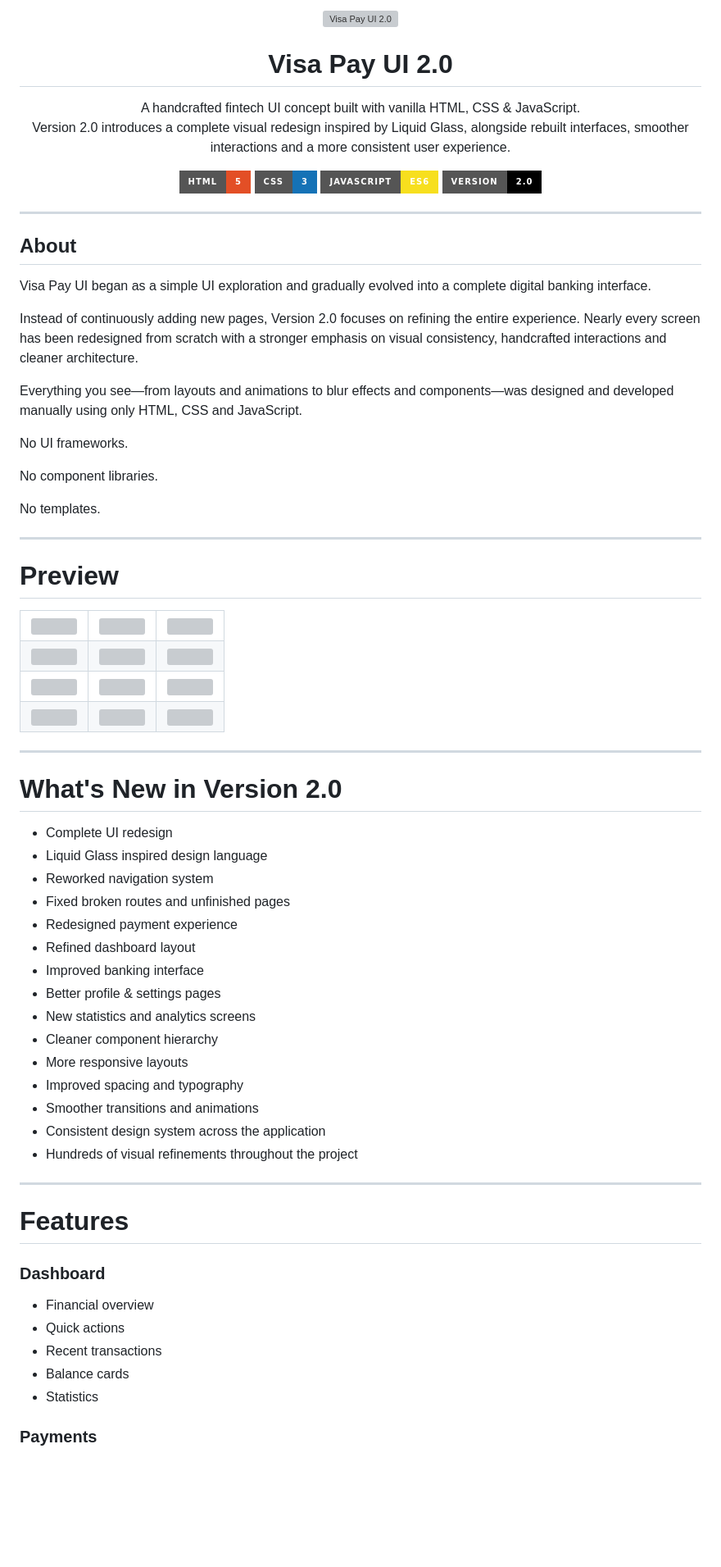
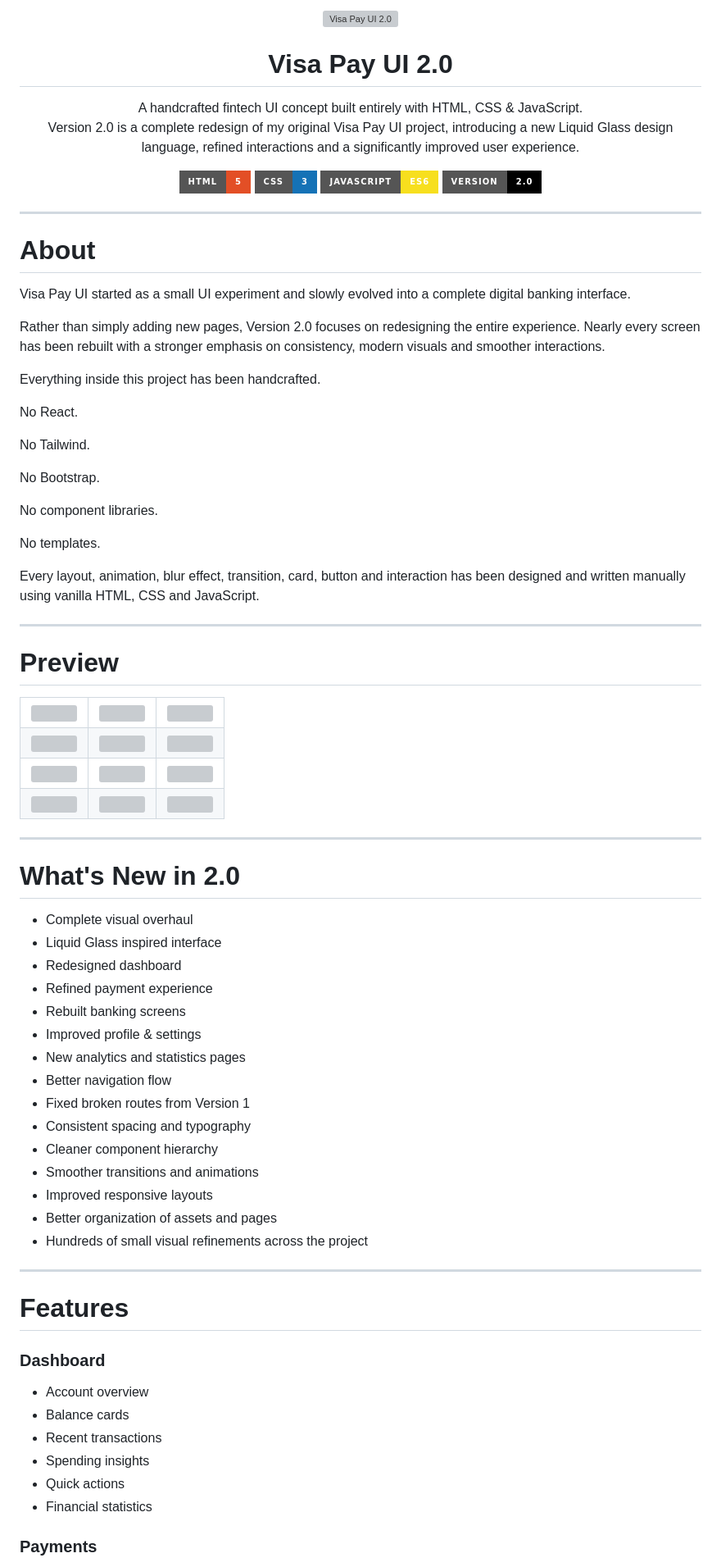
Before and after one commit to pranav-pramod-dwivedi/VISA-PAY-2.0, a Markdown page: README.md, the part around one of its changes. Shown at 82% size. Drawn GitHub-style; badges without logos; blank space fills up the shorter version; grey boxes are pictures that could not be loaded.

```diff
--- a/README.md
+++ b/README.md
@@ -5,9 +5,9 @@
 <h1 align="center">Visa Pay UI 2.0</h1>
 
 <p align="center">
-A handcrafted fintech UI concept built with vanilla HTML, CSS & JavaScript.
+A handcrafted fintech UI concept built entirely with HTML, CSS & JavaScript.
 <br>
-Version 2.0 introduces a complete visual redesign inspired by Liquid Glass, alongside rebuilt interfaces, smoother interactions and a more consistent user experience.
+Version 2.0 is a complete redesign of my original Visa Pay UI project, introducing a new Liquid Glass design language, refined interactions and a significantly improved user experience.
 </p>
 
 <p align="center">
@@ -19,19 +19,25 @@ Version 2.0 introduces a complete visual redesign inspired by Liquid Glass, alon
 
 ---
 
-## About
+# About
 
-Visa Pay UI began as a simple UI exploration and gradually evolved into a complete digital banking interface.
+Visa Pay UI started as a small UI experiment and slowly evolved into a complete digital banking interface.
 
-Instead of continuously adding new pages, Version 2.0 focuses on refining the entire experience. Nearly every screen has been redesigned from scratch with a stronger emphasis on visual consistency, handcrafted interactions and cleaner architecture.
+Rather than simply adding new pages, Version 2.0 focuses on redesigning the entire experience. Nearly every screen has been rebuilt with a stronger emphasis on consistency, modern visuals and smoother interactions.
 
-Everything you see—from layouts and animations to blur effects and components—was designed and developed manually using only HTML, CSS and JavaScript.
+Everything inside this project has been handcrafted.
 
-No UI frameworks.
+No React.
+
+No Tailwind.
+
+No Bootstrap.
 
 No component libraries.
 
 No templates.
+
+Every layout, animation, blur effect, transition, card, button and interaction has been designed and written manually using vanilla HTML, CSS and JavaScript.
 
 ---
 
@@ -65,23 +71,23 @@ No templates.
 
 ---
 
-# What's New in Version 2.0
+# What's New in 2.0
 
-- Complete UI redesign
-- Liquid Glass inspired design language
-- Reworked navigation system
-- Fixed broken routes and unfinished pages
-- Redesigned payment experience
-- Refined dashboard layout
-- Improved banking interface
-- Better profile & settings pages
-- New statistics and analytics screens
+- Complete visual overhaul
+- Liquid Glass inspired interface
+- Redesigned dashboard
+- Refined payment experience
+- Rebuilt banking screens
+- Improved profile & settings
+- New analytics and statistics pages
+- Better navigation flow
+- Fixed broken routes from Version 1
+- Consistent spacing and typography
 - Cleaner component hierarchy
-- More responsive layouts
-- Improved spacing and typography
 - Smoother transitions and animations
-- Consistent design system across the application
-- Hundreds of visual refinements throughout the project
+- Improved responsive layouts
+- Better organization of assets and pages
+- Hundreds of small visual refinements across the project
 
 ---
 
@@ -89,11 +95,12 @@ No templates.
 
 ### Dashboard
 
-- Financial overview
+- Account overview
+- Balance cards
+- Recent transactions
+- Spending insights
 - Quick actions
-- Recent transactions
-- Balance cards
-- Statistics
+- Financial statistics
 
 ### Payments
 
```
Also changed, not shown: other parts of README.md (+83 -59 lines).
